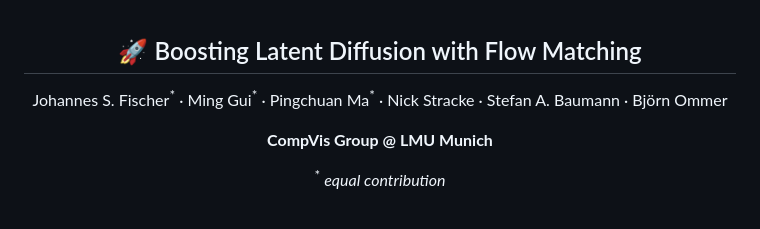
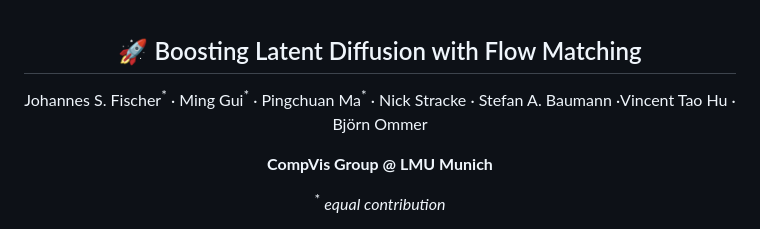
Before and after one commit to CompVis/fm-boosting, a Markdown page: README.md, the part around the change. Rendered like a GitHub page.

```diff
--- a/README.md
+++ b/README.md
@@ -4,7 +4,7 @@
  Johannes S. Fischer<sup>*</sup> · Ming Gui<sup>*</sup> · Pingchuan Ma<sup>*</sup> ·
  <!-- </p>
   <p align="center">  -->
- Nick Stracke · Stefan A. Baumann · Björn Ommer
+ Nick Stracke · Stefan A. Baumann ·Vincent Tao Hu · Björn Ommer
  </p>
  <p align="center">
     <b>CompVis Group @ LMU Munich</b>
```
